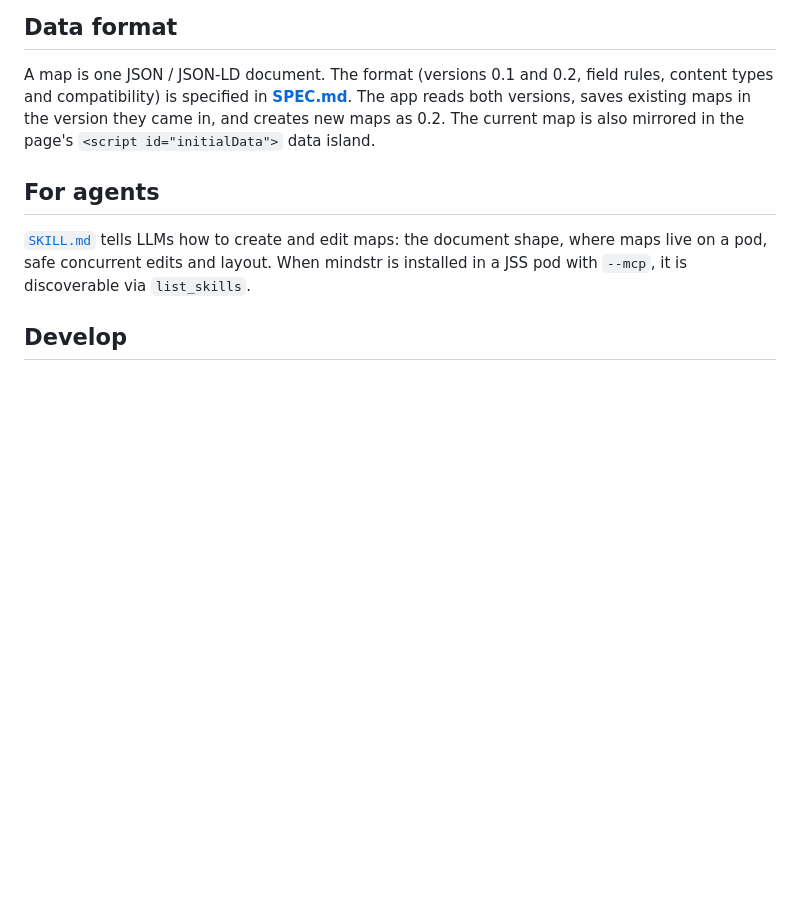
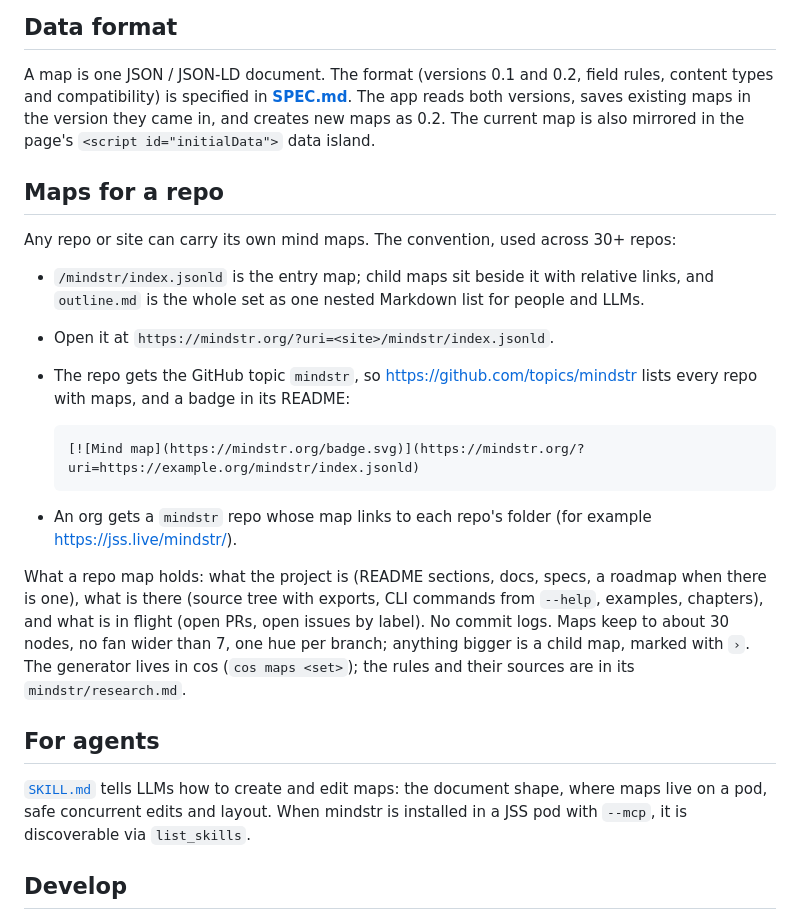
Before and after one commit to melvincarvalho/mindstr, a Markdown page: README.md, the part around the change. GitHub-like rendering; blank space fills up the shorter version.

Commit message:
README: the maps-for-a-repo convention (folder, topic, badge, what a map holds)
Co-Authored-By: Claude Fable 5.1 <noreply@anthropic.com>

````diff
--- a/README.md
+++ b/README.md
@@ -90,6 +90,29 @@ both versions, saves existing maps in the version they came in, and creates new
 0.2. The current map is also mirrored in the page's `<script id="initialData">` data
 island.
 
+## Maps for a repo
+
+Any repo or site can carry its own mind maps. The convention, used across 30+ repos:
+
+- `/mindstr/index.jsonld` is the entry map; child maps sit beside it with relative links,
+  and `outline.md` is the whole set as one nested Markdown list for people and LLMs.
+- Open it at `https://mindstr.org/?uri=<site>/mindstr/index.jsonld`.
+- The repo gets the GitHub topic `mindstr`, so https://github.com/topics/mindstr lists every
+  repo with maps, and a badge in its README:
+
+  ```markdown
+  [![Mind map](https://mindstr.org/badge.svg)](https://mindstr.org/?uri=https://example.org/mindstr/index.jsonld)
+  ```
+- An org gets a `mindstr` repo whose map links to each repo's folder
+  (for example https://jss.live/mindstr/).
+
+What a repo map holds: what the project is (README sections, docs, specs, a roadmap when
+there is one), what is there (source tree with exports, CLI commands from `--help`, examples,
+chapters), and what is in flight (open PRs, open issues by label). No commit logs. Maps keep
+to about 30 nodes, no fan wider than 7, one hue per branch; anything bigger is a child map,
+marked with `›`. The generator lives in cos (`cos maps <set>`); the rules and their sources
+are in its `mindstr/research.md`.
+
 ## For agents
 
 [`SKILL.md`](SKILL.md) tells LLMs how to create and edit maps: the document
````
